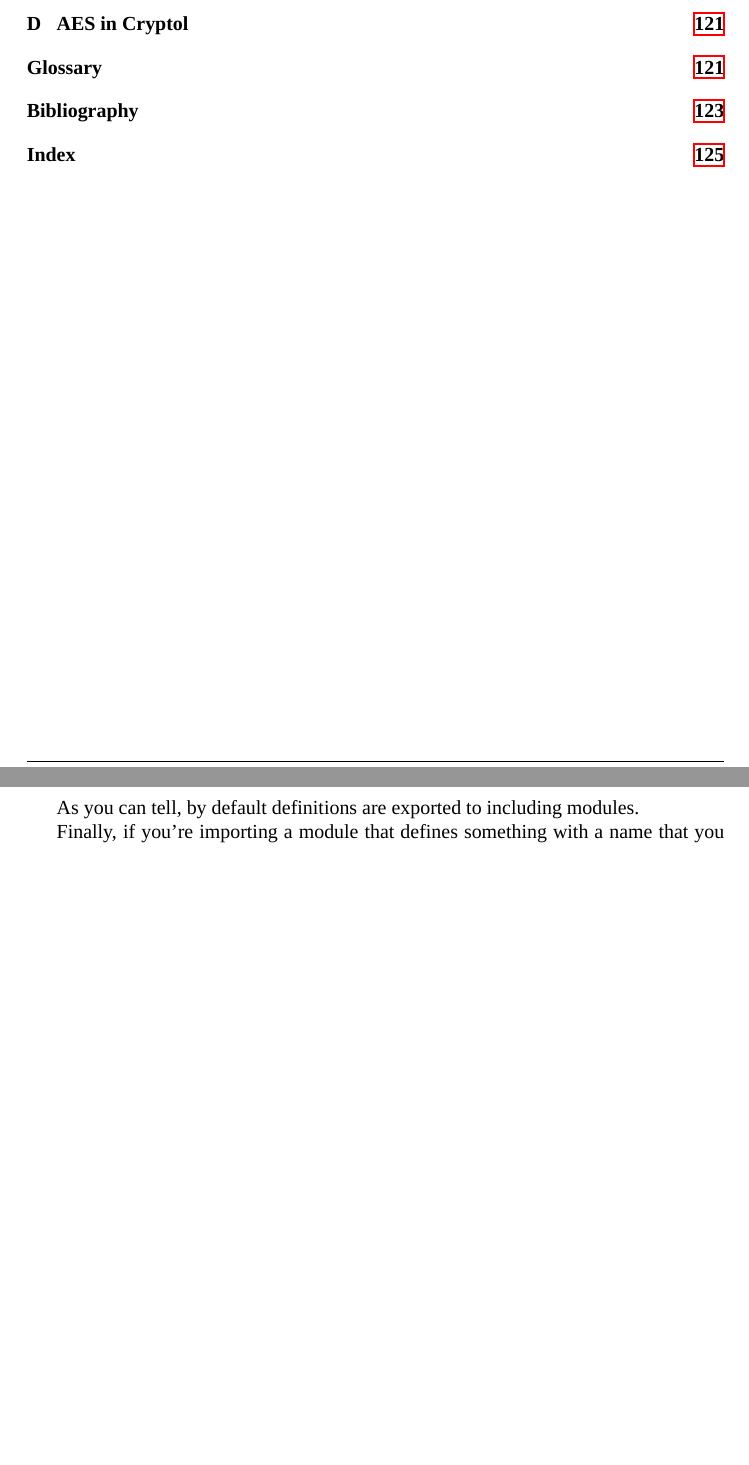
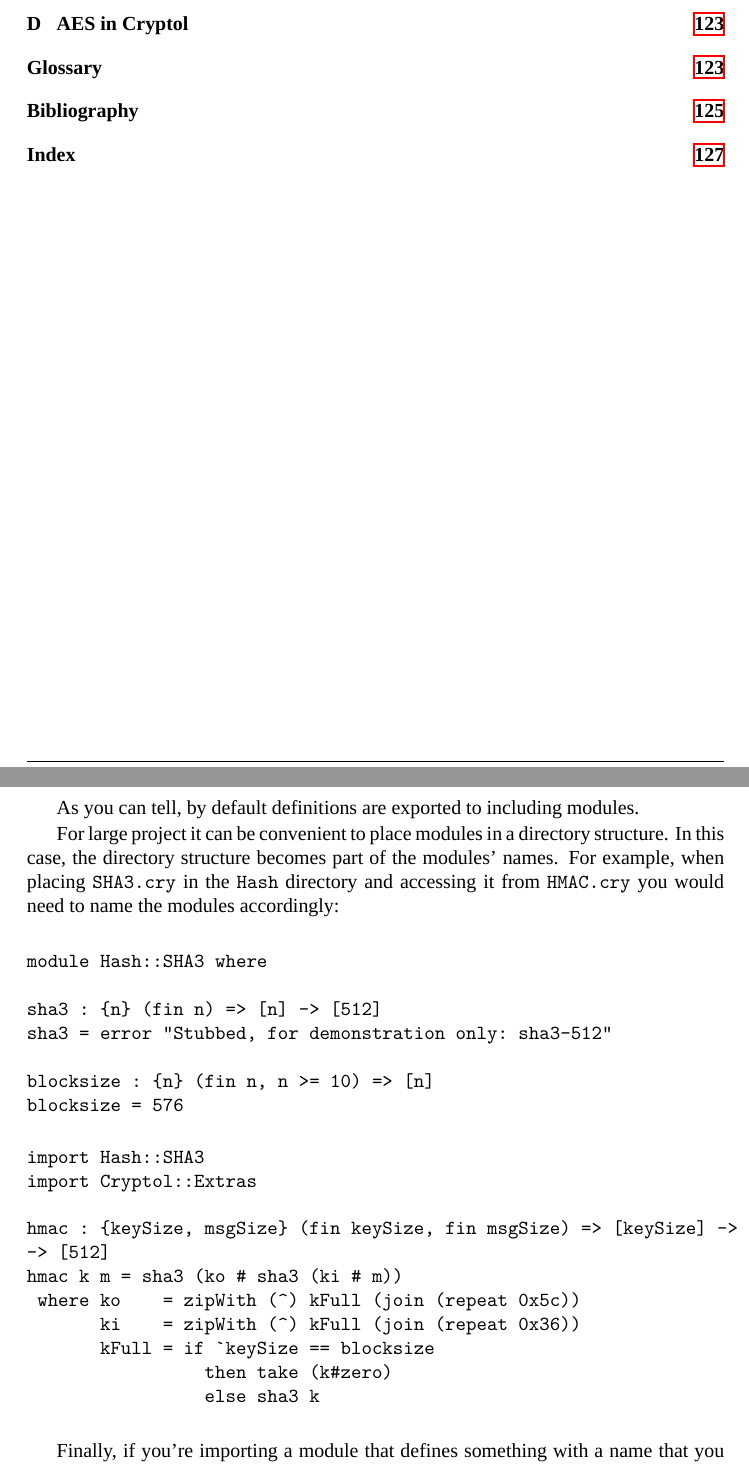
Before and after one commit to GaloisInc/cryptol, a LaTeX thesis (docs/ProgrammingCryptol/main/Cryptol-fullpage.tex, which reads docs/ProgrammingCryptol/crashCourse/CrashCourse.tex): two parts of pages 6 and 45 of 134 before the commit and two parts of pages 6 and 45 of 136 after it, joined at a grey line, cut so that both start at the same text, the shorter picture padded with empty space. Compiled offline with XeLaTeX; a missing font is replaced by an installed copy or a similar font; a LaTeX package or settings file that is missing is left out.

Commit message:
Add hierarchy to the module documentation.

```diff
--- a/docs/ProgrammingCryptol/crashCourse/CrashCourse.tex
+++ b/docs/ProgrammingCryptol/crashCourse/CrashCourse.tex
@@ -3066,6 +3066,36 @@ that include it by using the \verb+private+ keyword, like this:
 
 As you can tell, by default definitions are exported to including modules.
 
+For large project it can be convenient to place modules in a directory
+structure.  In this case, the directory structure becomes part of the modules'
+names.  For example, when placing \verb+SHA3.cry+ in the \verb+Hash+ directory and
+accessing it from \verb+HMAC.cry+ you would need to name the modules
+accordingly:
+
+\begin{code}
+module Hash::SHA3 where
+
+sha3 : {n} (fin n) => [n] -> [512]
+sha3 = error "Stubbed, for demonstration only: sha3-512"
+
+blocksize : {n} (fin n, n >= 10) => [n]
+blocksize = 576
+\end{code}
+
+\begin{code}
+import Hash::SHA3
+import Cryptol::Extras
+
+hmac : {keySize, msgSize} (fin keySize, fin msgSize) => [keySize] -> [msgSize]
+-> [512]
+hmac k m = sha3 (ko # sha3 (ki # m))
+ where ko    = zipWith (^) kFull (join (repeat 0x5c))
+       ki    = zipWith (^) kFull (join (repeat 0x36))
+       kFull = if `keySize == blocksize
+                 then take (k#zero)
+                 else sha3 k
+\end{code}
+
 Finally, if you're importing a module that defines something with
 a name that you would like to define in your code, you can do a
 {\it qualified} import of that module like this:
```
